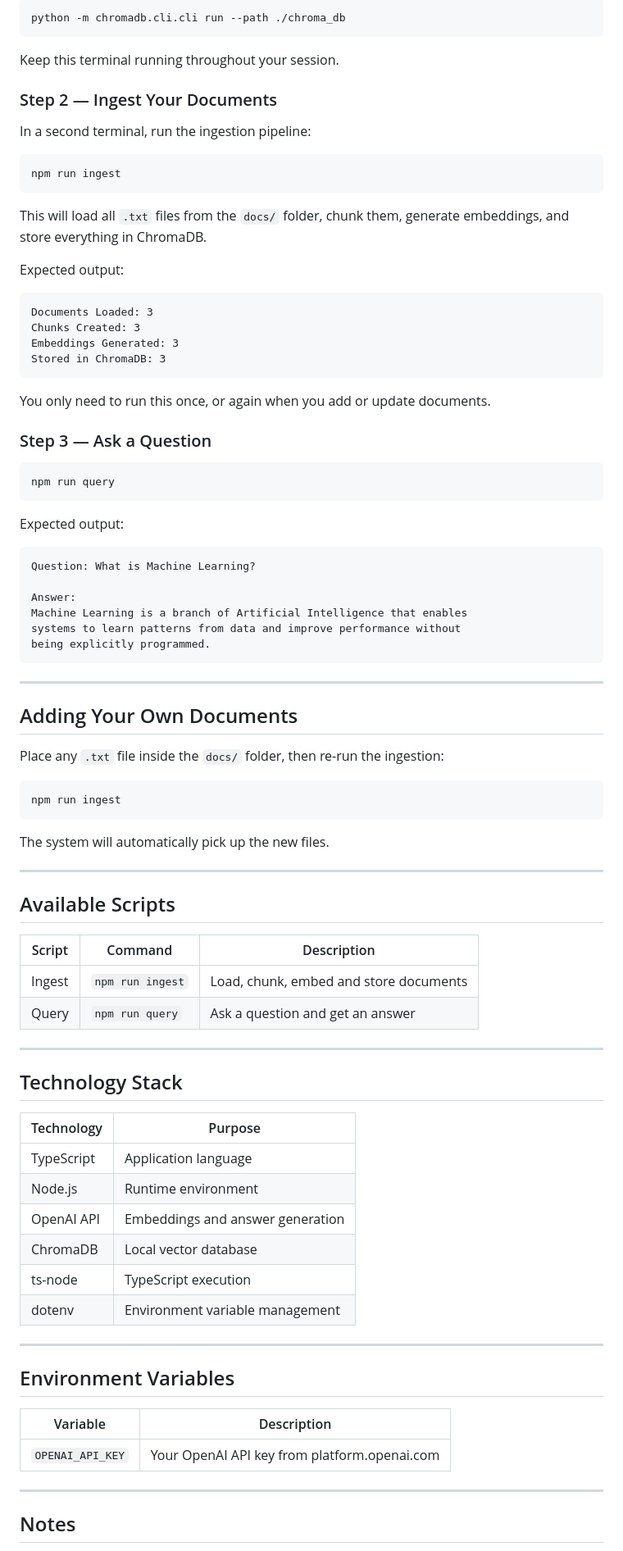
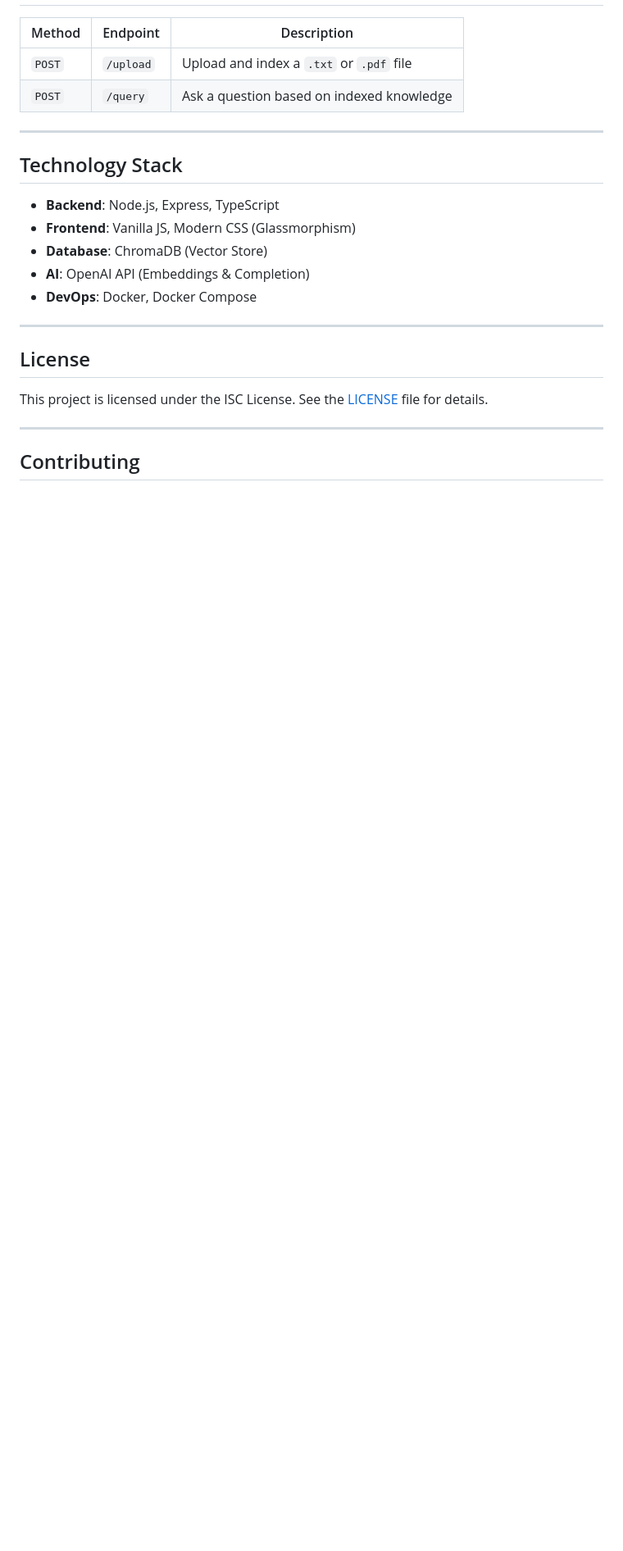
Before and after one commit to Chanith27/rag-knowledge-assistant, a Markdown page: README.md, the part around one of its changes. Shown at 82% size. Drawn GitHub-style; blank space fills up the shorter version.

````diff
--- a/README.md
+++ b/README.md
@@ -114,90 +110,25 @@ Open a dedicated terminal and run:
-```bash
-python -m chromadb.cli.cli run --path ./chroma_db
-```
-
-Keep this terminal running throughout your session.
-
-### Step 2 — Ingest Your Documents
-
-In a second terminal, run the ingestion pipeline:
-
-```bash
-npm run ingest
-```
-
-This will load all `.txt` files from the `docs/` folder, chunk them, generate embeddings, and store everything in ChromaDB.
-
-Expected output:
-
-```
-Documents Loaded: 3
-Chunks Created: 3
-Embeddings Generated: 3
-Stored in ChromaDB: 3
-```
-
-You only need to run this once, or again when you add or update documents.
-
-### Step 3 — Ask a Question
-
-```bash
-npm run query
-```
-
-Expected output:
-
-```
-Question: What is Machine Learning?
-
-Answer:
-Machine Learning is a branch of Artificial Intelligence that enables
-systems to learn patterns from data and improve performance without
-being explicitly programmed.
-```
-
----
-
-## Adding Your Own Documents
-
-Place any `.txt` file inside the `docs/` folder, then re-run the ingestion:
-
-```bash
-npm run ingest
-```
-
-The system will automatically pick up the new files.
-
----
-
-## Available Scripts
-
-| Script | Command | Description |
+| Method | Endpoint | Description |
 |---|---|---|
-| Ingest | `npm run ingest` | Load, chunk, embed and store documents |
-| Query | `npm run query` | Ask a question and get an answer |
+| `POST` | `/upload` | Upload and index a `.txt` or `.pdf` file |
+| `POST` | `/query` | Ask a question based on indexed knowledge |
 
 ---
 
 ## Technology Stack
 
-| Technology | Purpose |
-|---|---|
-| TypeScript | Application language |
-| Node.js | Runtime environment |
-| OpenAI API | Embeddings and answer generation |
-| ChromaDB | Local vector database |
-| ts-node | TypeScript execution |
-| dotenv | Environment variable management |
+- **Backend**: Node.js, Express, TypeScript
+- **Frontend**: Vanilla JS, Modern CSS (Glassmorphism)
+- **Database**: ChromaDB (Vector Store)
+- **AI**: OpenAI API (Embeddings & Completion)
+- **DevOps**: Docker, Docker Compose
 
 ---
 
-## Environment Variables
+## License
 
-| Variable | Description |
-|---|---|
-| `OPENAI_API_KEY` | Your OpenAI API key from platform.openai.com |
+This project is licensed under the ISC License. See the [LICENSE](LICENSE) file for details.
 
 ---
 
-## Notes
+## Contributing
 
````
Also changed, not shown: other parts of README.md (+83 -90 lines).
